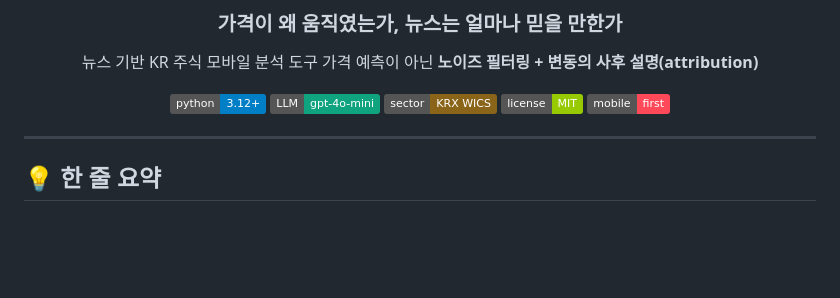
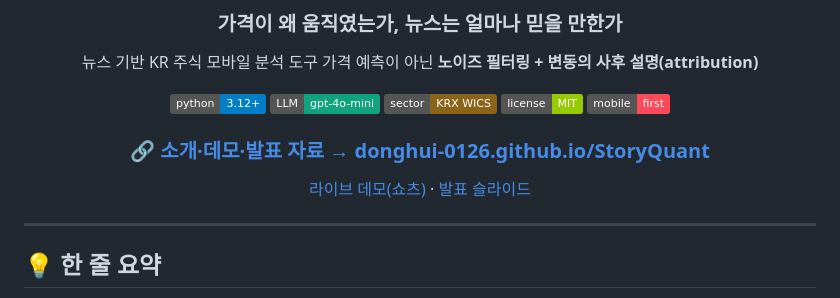
Before and after one commit to donghui-0126/StoryQuant, a Markdown page: README.md, the part around the change. GitHub-like rendering; badges without logos; blank space fills up the shorter version.

Commit message:
README: add GitHub Pages link (소개·데모·발표) at top

```diff
--- a/README.md
+++ b/README.md
@@ -12,6 +12,10 @@
 [![Sector](https://img.shields.io/badge/sector-KRX_WICS-8a6418.svg)](#)
 [![License](https://img.shields.io/badge/license-MIT-green.svg)](#)
 [![Mobile-First](https://img.shields.io/badge/mobile-first-ff4858.svg)](#)
+
+### 🔗 [**소개·데모·발표 자료 →  donghui-0126.github.io/StoryQuant**](https://donghui-0126.github.io/StoryQuant/)
+
+[라이브 데모(쇼츠)](https://donghui-0126.github.io/StoryQuant/) · [발표 슬라이드](https://donghui-0126.github.io/StoryQuant/final-presentation.html)
 
 </div>
 
```
